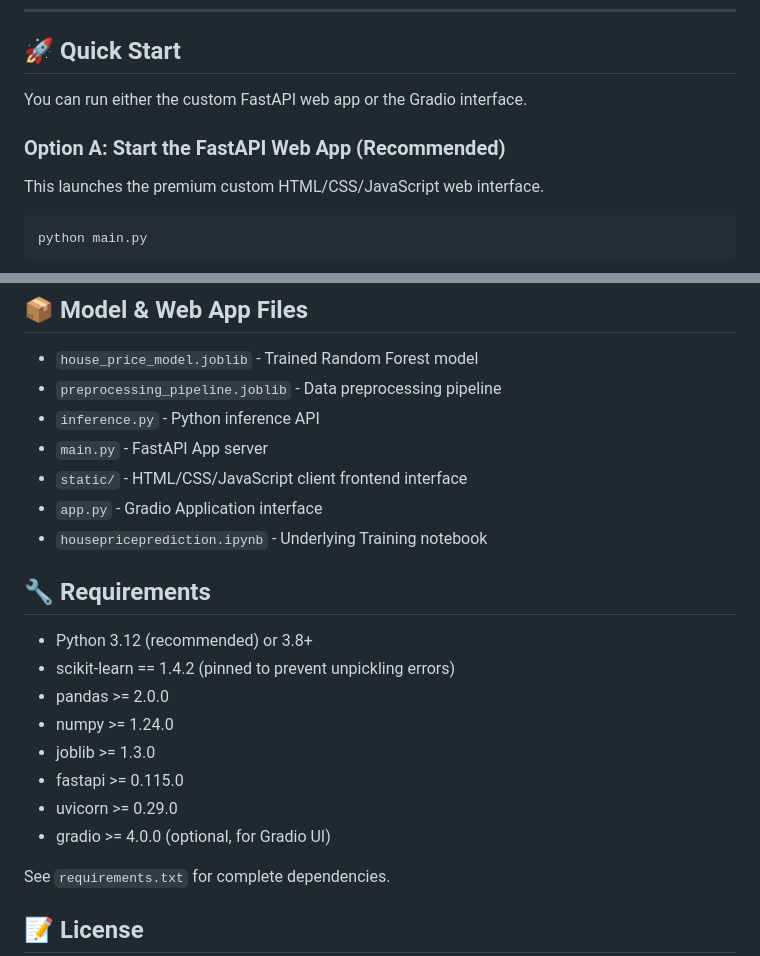
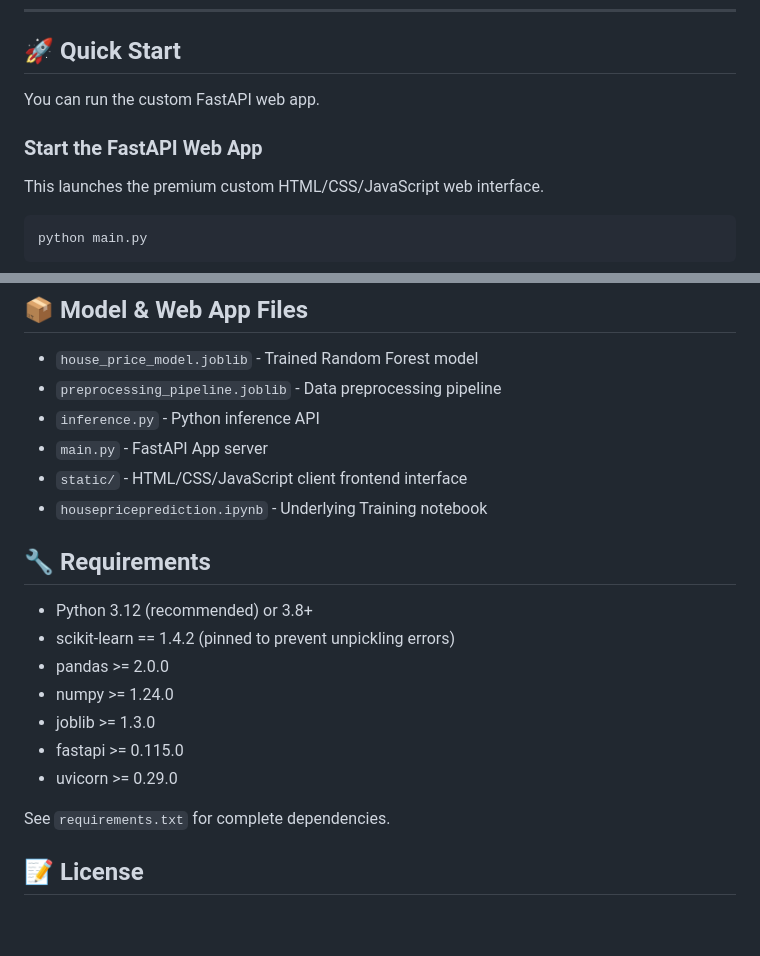
Before and after one commit to Mehak-991/California-House-Price-Prediction-Model, a Markdown page: README.md, 2 parts joined by grey strips. GitHub-like rendering; blank space fills up the shorter version.

Commit message:
docs: remove Gradio interface references and dependencies from README

```diff
--- a/README.md
+++ b/README.md
@@ -74,9 +74,9 @@ pip install -r requirements.txt
 
 ## 🚀 Quick Start
 
-You can run either the custom FastAPI web app or the Gradio interface.
+You can run the custom FastAPI web app.
 
-### Option A: Start the FastAPI Web App (Recommended)
+### Start the FastAPI Web App
 
 This launches the premium custom HTML/CSS/JavaScript web interface.
 
@@ -217,7 +217,6 @@ Top features contributing to predictions (from the trained model):
 - `inference.py` - Python inference API
 - `main.py` - FastAPI App server
 - `static/` - HTML/CSS/JavaScript client frontend interface
-- `app.py` - Gradio Application interface
 - `housepriceprediction.ipynb` - Underlying Training notebook
 
 ## 🔧 Requirements
@@ -229,7 +228,6 @@ Top features contributing to predictions (from the trained model):
 - joblib >= 1.3.0
 - fastapi >= 0.115.0
 - uvicorn >= 0.29.0
-- gradio >= 4.0.0 (optional, for Gradio UI)
 
 See `requirements.txt` for complete dependencies.
 
```
